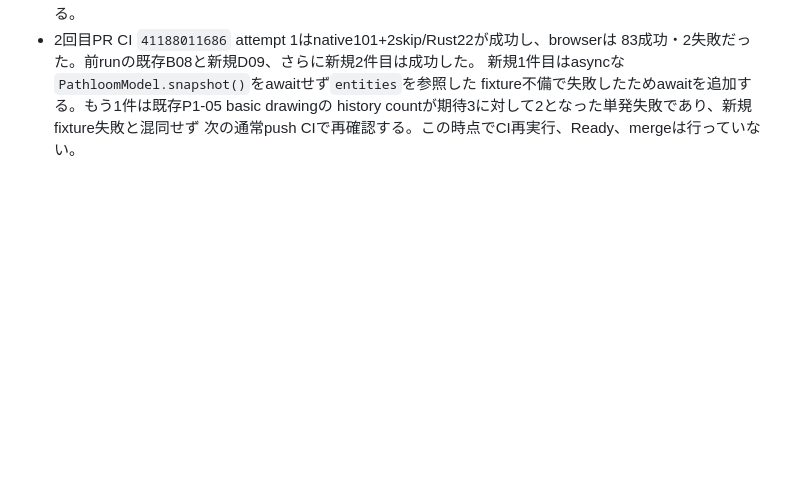
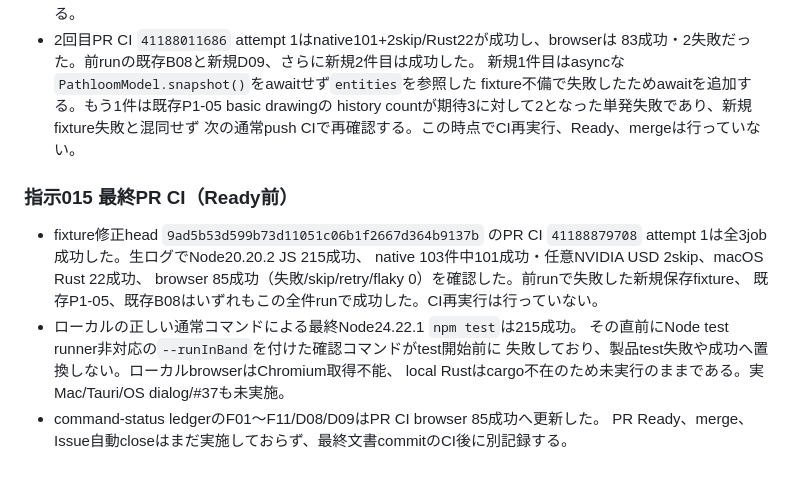
Before and after one commit to usagicraftlab/pathloom, a Markdown page: docs/cad-development-log.md, the part around the change. Rendered like a GitHub page; blank space fills up the shorter version.

```diff
--- a/docs/cad-development-log.md
+++ b/docs/cad-development-log.md
@@ -1905,3 +1905,17 @@ timeout・許容差の緩和はしていない。CI、PR、merge、Issue自動cl
   fixture不備で失敗したためawaitを追加する。もう1件は既存P1-05 basic drawingの
   history countが期待3に対して2となった単発失敗であり、新規fixture失敗と混同せず
   次の通常push CIで再確認する。この時点でCI再実行、Ready、mergeは行っていない。
+
+### 指示015 最終PR CI（Ready前）
+
+- fixture修正head `9ad5b53d599b73d11051c06b1f2667d364b9137b` のPR CI
+  `41188879708` attempt 1は全3job成功した。生ログでNode20.20.2 JS 215成功、
+  native 103件中101成功・任意NVIDIA USD 2skip、macOS Rust 22成功、
+  browser 85成功（失敗/skip/retry/flaky 0）を確認した。前runで失敗した新規保存fixture、
+  既存P1-05、既存B08はいずれもこの全件runで成功した。CI再実行は行っていない。
+- ローカルの正しい通常コマンドによる最終Node24.22.1 `npm test`は215成功。
+  その直前にNode test runner非対応の`--runInBand`を付けた確認コマンドがtest開始前に
+  失敗しており、製品test失敗や成功へ置換しない。ローカルbrowserはChromium取得不能、
+  local Rustはcargo不在のため未実行のままである。実Mac/Tauri/OS dialog/#37も未実施。
+- command-status ledgerのF01〜F11/D08/D09はPR CI browser 85成功へ更新した。
+  PR Ready、merge、Issue自動closeはまだ実施しておらず、最終文書commitのCI後に別記録する。
```
Also changed, not shown: docs/cad-command-status.md (+13 -13 lines).
